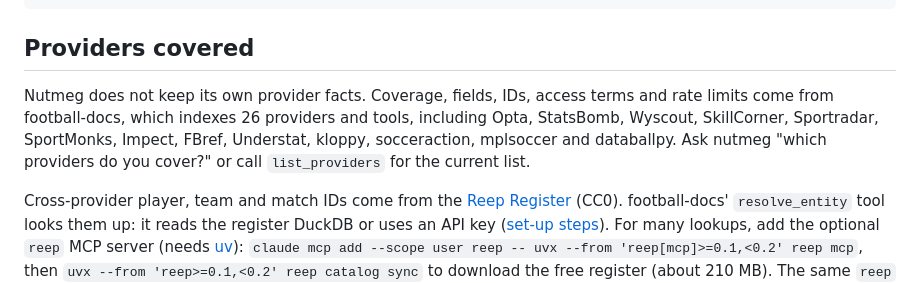
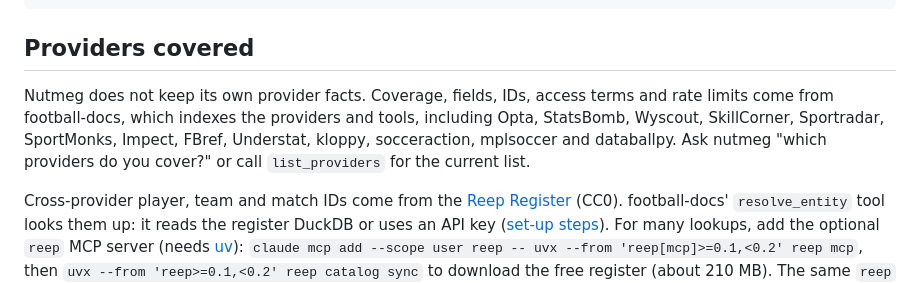
Before and after one commit to withqwerty/nutmeg, a Markdown page: README.md, the part around the change. GitHub-like rendering.

Commit message:
Stop quoting a provider count that football-docs keeps outgrowing
The README said football-docs indexes 26 providers and tools; 0.17.4
covers 29, and the number moves with every release. It now names the
main ones and points to list_providers for the current list, as the
same paragraph already did.

Co-Authored-By: Claude Opus 5.5 <noreply@anthropic.com>

```diff
--- a/README.md
+++ b/README.md
@@ -113,7 +113,7 @@ docs/
 
 ## Providers covered
 
-Nutmeg does not keep its own provider facts. Coverage, fields, IDs, access terms and rate limits come from football-docs, which indexes 26 providers and tools, including Opta, StatsBomb, Wyscout, SkillCorner, Sportradar, SportMonks, Impect, FBref, Understat, kloppy, socceraction, mplsoccer and databallpy. Ask nutmeg "which providers do you cover?" or call `list_providers` for the current list.
+Nutmeg does not keep its own provider facts. Coverage, fields, IDs, access terms and rate limits come from football-docs, which indexes the providers and tools, including Opta, StatsBomb, Wyscout, SkillCorner, Sportradar, SportMonks, Impect, FBref, Understat, kloppy, socceraction, mplsoccer and databallpy. Ask nutmeg "which providers do you cover?" or call `list_providers` for the current list.
 
 Cross-provider player, team and match IDs come from the [Reep Register](https://reep.football) (CC0). football-docs' `resolve_entity` tool looks them up: it reads the register DuckDB or uses an API key ([set-up steps](docs/entity-resolution-routing.md#looking-up-ids)). For many lookups, add the optional `reep` MCP server (needs [uv](https://docs.astral.sh/uv/)): `claude mcp add --scope user reep -- uvx --from 'reep[mcp]>=0.1,<0.2' reep mcp`, then `uvx --from 'reep>=0.1,<0.2' reep catalog sync` to download the free register (about 210 MB). The same `reep` command fills Reep IDs into your own database (`reep sync`); see the [reep documentation](https://reep.football/docs/python/).
 
```
